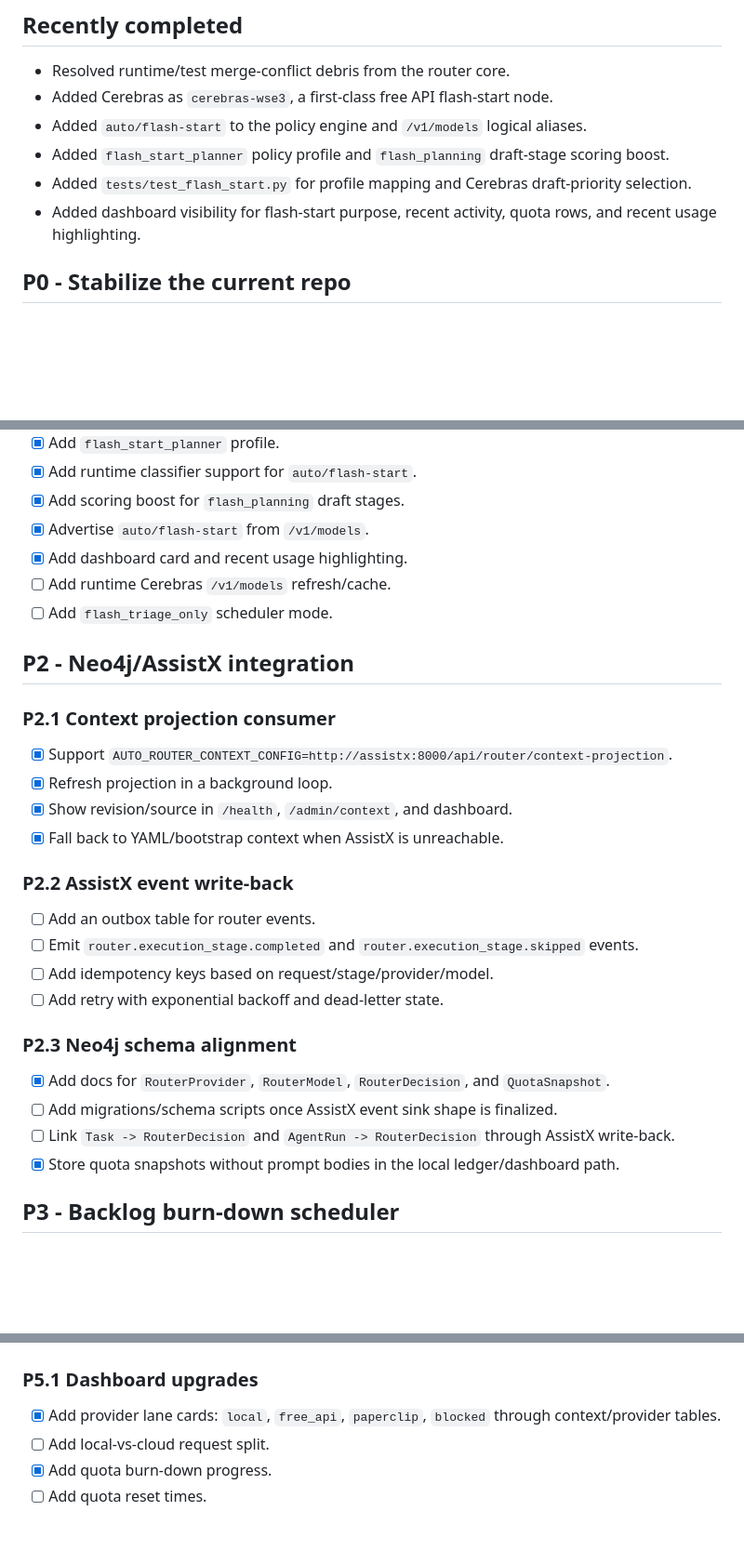
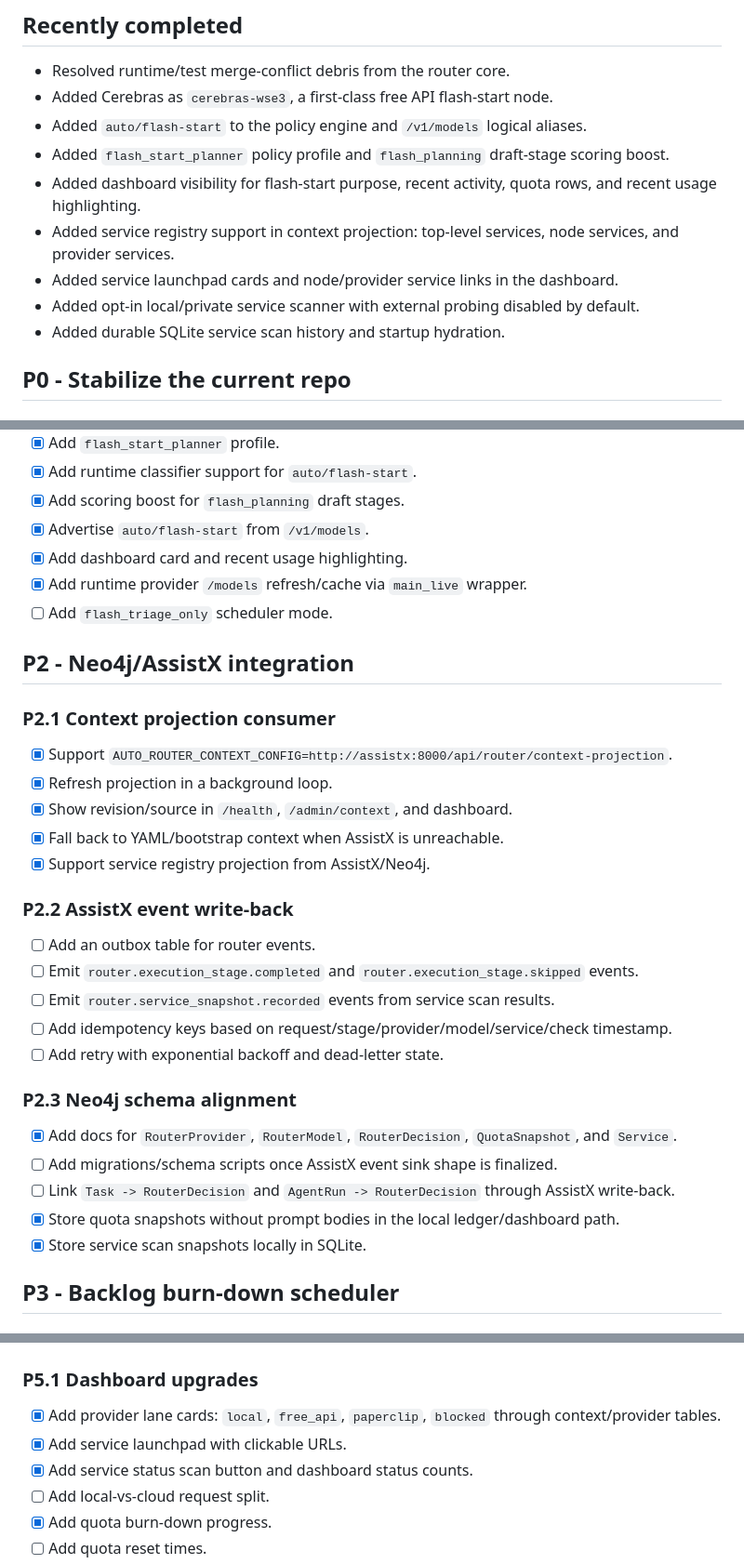
Before and after one commit to scottjoyner/auto-router, a Markdown page: docs/TODO.md, 3 parts joined by grey strips. Shown at 93% size. Rendered like a GitHub page; blank space fills up the shorter version.

Commit message:
Update TODO for durable service scanning

```diff
--- a/docs/TODO.md
+++ b/docs/TODO.md
@@ -6,8 +6,11 @@
 - Added Cerebras as `cerebras-wse3`, a first-class free API flash-start node.
 - Added `auto/flash-start` to the policy engine and `/v1/models` logical aliases.
 - Added `flash_start_planner` policy profile and `flash_planning` draft-stage scoring boost.
-- Added `tests/test_flash_start.py` for profile mapping and Cerebras draft-priority selection.
 - Added dashboard visibility for flash-start purpose, recent activity, quota rows, and recent usage highlighting.
+- Added service registry support in context projection: top-level services, node services, and provider services.
+- Added service launchpad cards and node/provider service links in the dashboard.
+- Added opt-in local/private service scanner with external probing disabled by default.
+- Added durable SQLite service scan history and startup hydration.
 
 ## P0 - Stabilize the current repo
 
@@ -63,7 +66,7 @@
 - [x] Add scoring boost for `flash_planning` draft stages.
 - [x] Advertise `auto/flash-start` from `/v1/models`.
 - [x] Add dashboard card and recent usage highlighting.
-- [ ] Add runtime Cerebras `/v1/models` refresh/cache.
+- [x] Add runtime provider `/models` refresh/cache via `main_live` wrapper.
 - [ ] Add `flash_triage_only` scheduler mode.
 
 ## P2 - Neo4j/AssistX integration
@@ -74,20 +77,23 @@
 - [x] Refresh projection in a background loop.
 - [x] Show revision/source in `/health`, `/admin/context`, and dashboard.
 - [x] Fall back to YAML/bootstrap context when AssistX is unreachable.
+- [x] Support service registry projection from AssistX/Neo4j.
 
 ### P2.2 AssistX event write-back
 
 - [ ] Add an outbox table for router events.
 - [ ] Emit `router.execution_stage.completed` and `router.execution_stage.skipped` events.
-- [ ] Add idempotency keys based on request/stage/provider/model.
+- [ ] Emit `router.service_snapshot.recorded` events from service scan results.
+- [ ] Add idempotency keys based on request/stage/provider/model/service/check timestamp.
 - [ ] Add retry with exponential backoff and dead-letter state.
 
 ### P2.3 Neo4j schema alignment
 
-- [x] Add docs for `RouterProvider`, `RouterModel`, `RouterDecision`, and `QuotaSnapshot`.
+- [x] Add docs for `RouterProvider`, `RouterModel`, `RouterDecision`, `QuotaSnapshot`, and `Service`.
 - [ ] Add migrations/schema scripts once AssistX event sink shape is finalized.
 - [ ] Link `Task -> RouterDecision` and `AgentRun -> RouterDecision` through AssistX write-back.
 - [x] Store quota snapshots without prompt bodies in the local ledger/dashboard path.
+- [x] Store service scan snapshots locally in SQLite.
 
 ## P3 - Backlog burn-down scheduler
 
@@ -132,6 +138,8 @@
 ### P5.1 Dashboard upgrades
 
 - [x] Add provider lane cards: `local`, `free_api`, `paperclip`, `blocked` through context/provider tables.
+- [x] Add service launchpad with clickable URLs.
+- [x] Add service status scan button and dashboard status counts.
 - [ ] Add local-vs-cloud request split.
 - [x] Add quota burn-down progress.
 - [ ] Add quota reset times.
```
Also changed, not shown: other parts of docs/TODO.md (+1 -1 lines).
